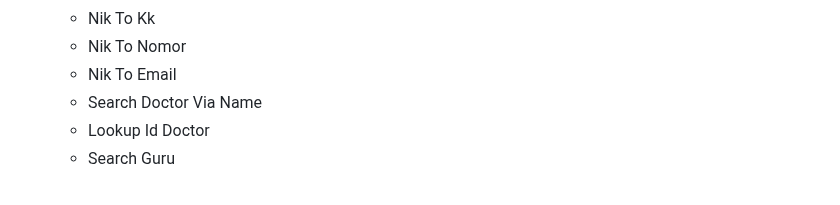
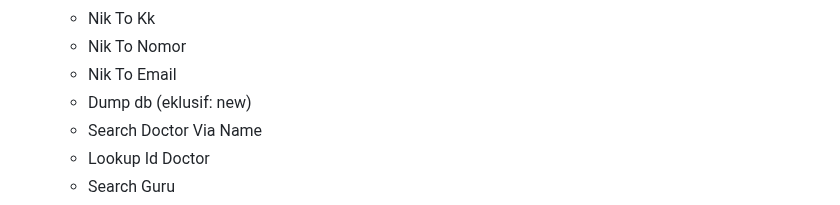
Before and after one commit to ViewTechOrg/Checker-Scammer, a Markdown page: README.md, the part around the change. Rendered like a GitHub page.

Commit message:
Add 'Dump db' to features list in README

```diff
--- a/README.md
+++ b/README.md
@@ -34,6 +34,7 @@
   - Nik To Kk
   - Nik To Nomor
   - Nik To Email
+  - Dump db (eklusif: new)
   - Search Doctor Via Name
   - Lookup Id Doctor
   - Search Guru
```
